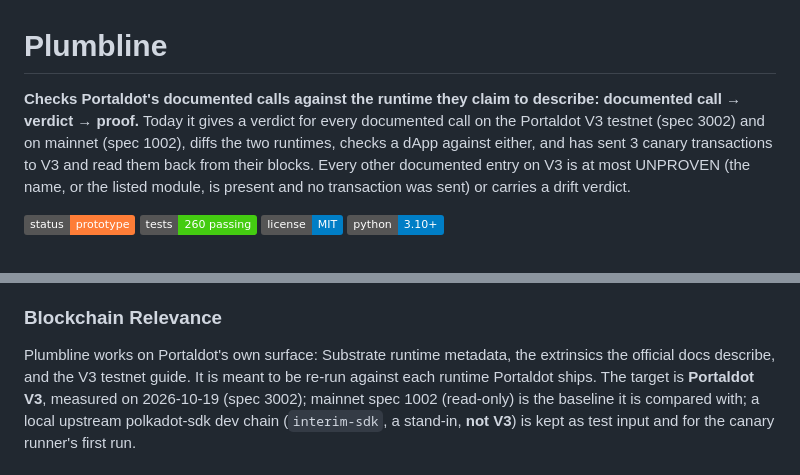
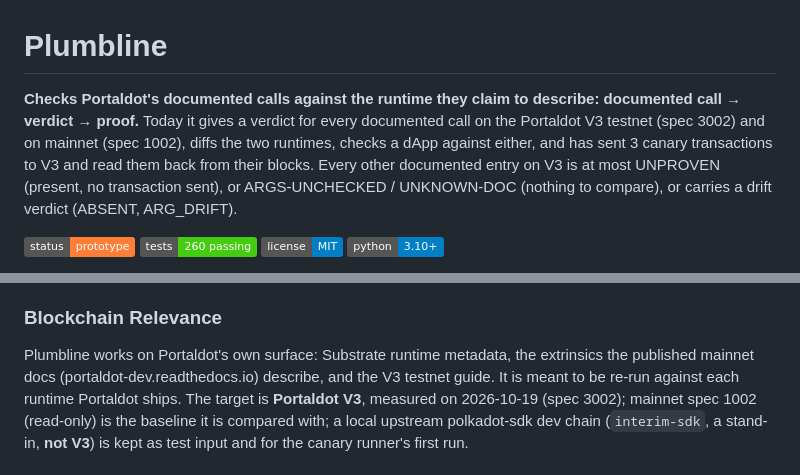
Before and after one commit to edycutjong/portaldot-hackathon-2026-plumbline-edycu, a Markdown page: README.md, 2 parts joined by grey strips. GitHub-like rendering; badges without logos.

Commit message:
docs: round-2 review fixes — hash span to 106473, runtime-API caveat, UNPROVEN/ARGS-UNCHECKED wording, 'published' not 'official' docs

```diff
--- a/README.md
+++ b/README.md
@@ -1,6 +1,6 @@
 # Plumbline
 
-**Checks Portaldot's documented calls against the runtime they claim to describe: documented call → verdict → proof.** Today it gives a verdict for every documented call on the Portaldot V3 testnet (spec 3002) and on mainnet (spec 1002), diffs the two runtimes, checks a dApp against either, and has sent 3 canary transactions to V3 and read them back from their blocks. Every other documented entry on V3 is at most UNPROVEN (the name, or the listed module, is present and no transaction was sent) or carries a drift verdict.
+**Checks Portaldot's documented calls against the runtime they claim to describe: documented call → verdict → proof.** Today it gives a verdict for every documented call on the Portaldot V3 testnet (spec 3002) and on mainnet (spec 1002), diffs the two runtimes, checks a dApp against either, and has sent 3 canary transactions to V3 and read them back from their blocks. Every other documented entry on V3 is at most UNPROVEN (present, no transaction sent), or ARGS-UNCHECKED / UNKNOWN-DOC (nothing to compare), or carries a drift verdict (ABSENT, ARG_DRIFT).
 
 ![status](https://img.shields.io/badge/status-prototype-orange)
 ![tests](https://img.shields.io/badge/tests-260%20passing-brightgreen)
@@ -84,7 +84,7 @@ Golden `check` outputs are committed for `mainnet-1002` (`fixtures/expected_chec
 
 ### Blockchain Relevance
 
-Plumbline works on Portaldot's own surface: Substrate runtime metadata, the extrinsics the official docs describe, and the
+Plumbline works on Portaldot's own surface: Substrate runtime metadata, the extrinsics the published mainnet docs (portaldot-dev.readthedocs.io) describe, and the
 V3 testnet guide. It is meant to be re-run against each runtime Portaldot ships. The target is **Portaldot V3**, measured
 on 2026-10-19 (spec 3002); mainnet spec 1002 (read-only) is the baseline it is compared with; a local upstream
 polkadot-sdk dev chain (`interim-sdk`, a stand-in, **not V3**) is kept as test input and for the canary runner's first run.
```
Also changed, not shown: docs/BASELINE-V3.md (+2 -2 lines).
